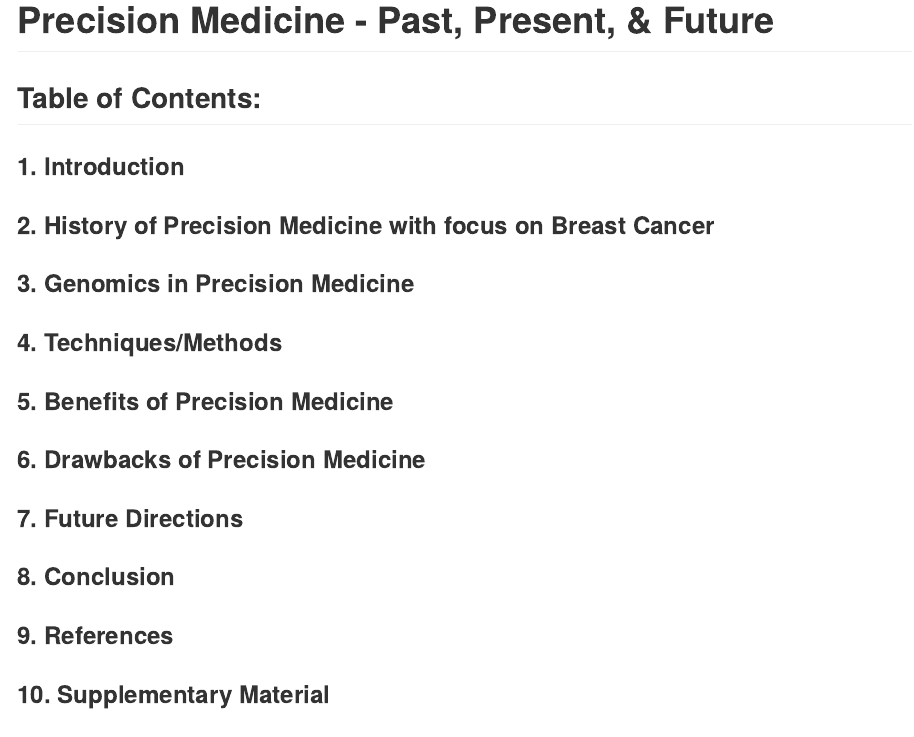
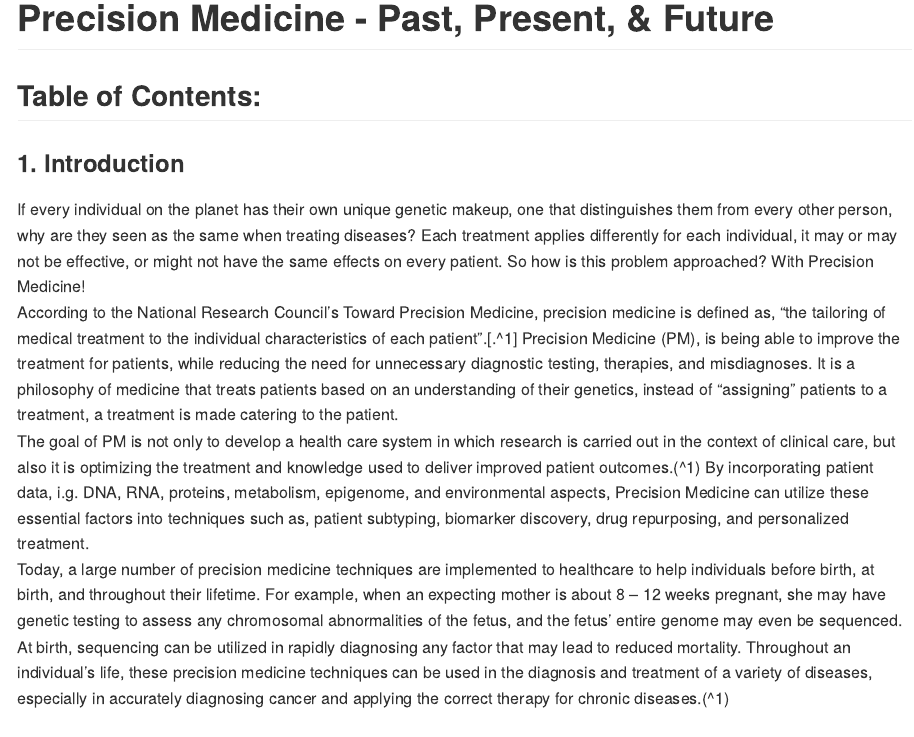
Before and after one commit to kelseydang/BENG183_Project, an R Markdown document (BENG183_Project/BENG183_Project.Rmd): the page in a window 1100 px wide, from 200 px down before the commit and from 170 px down after it, so that both start at the same text. The pictures show the output file BENG183_Project/BENG183_Project.md that the author committed with the source, drawn offline in the style of GitHub.

Commit message:
introduction

```diff
--- a/BENG183_Project/BENG183_Project.Rmd
+++ b/BENG183_Project/BENG183_Project.Rmd
@@ -12,6 +12,12 @@ knitr::opts_chunk$set(echo = TRUE)
 
 ## Table of Contents:
 ### 1. Introduction
+
+  If every individual on the planet has their own unique genetic makeup, one that distinguishes them from every other person, why are they seen as the same when treating diseases? Each treatment applies differently for each individual, it may or may not be effective, or might not have the same effects on every patient. So how is this problem approached? With Precision Medicine!
+  According to the National Research Council’s Toward Precision Medicine, precision medicine is defined as, “the tailoring of medical treatment to the individual characteristics of each patient”.$$.^1$$ Precision Medicine (PM), is being able to improve the treatment for patients, while reducing the need for unnecessary diagnostic testing, therapies, and misdiagnoses. It is a philosophy of medicine that treats patients based on an understanding of their genetics, instead of “assigning” patients to a treatment, a treatment is made catering to the patient.
+  The goal of PM is not only to develop a health care system in which research is carried out in the context of clinical care, but also it is optimizing the treatment and knowledge used to deliver improved patient outcomes.$^1$ By incorporating patient data, i.g. DNA, RNA, proteins, metabolism, epigenome, and environmental aspects, Precision Medicine can utilize these essential factors into techniques such as, patient subtyping, biomarker discovery, drug repurposing, and personalized treatment.
+  Today, a large number of precision medicine techniques are implemented to healthcare to help individuals before birth, at birth, and throughout their lifetime. For example, when an expecting mother is about 8 – 12 weeks pregnant, she may have genetic testing to assess any chromosomal abnormalities of the fetus, and the fetus’ entire genome may even be sequenced. At birth, sequencing can be utilized in rapidly diagnosing any factor that may lead to reduced mortality. Throughout an individual’s life, these precision medicine techniques can be used in the diagnosis and treatment of a variety of diseases, especially in accurately diagnosing cancer and applying the correct therapy for chronic diseases.$^1$
+
 ### 2. History of Precision Medicine with focus on Breast Cancer
 ### 3. Genomics in Precision Medicine
 ### 4. Techniques/Methods
```
Also changed, not shown: BENG183_Project/BENG183_Project.md.
